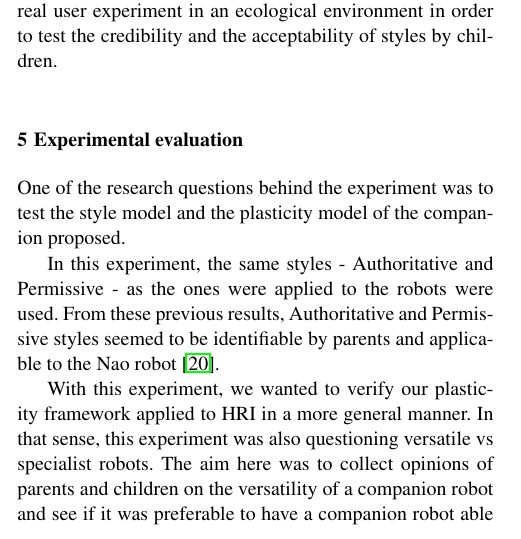
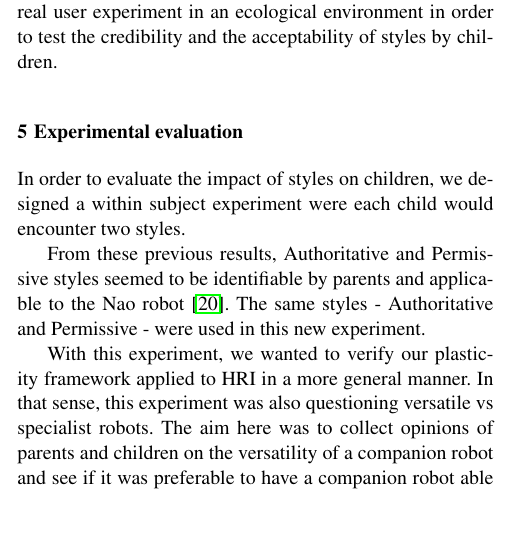
Before and after one commit to WafaJohal/JSORO_Styles, a LaTeX paper (JSORO.tex, which reads experiment.tex): part of one column of page 7 of 12, cut so that both start at the same text, the shorter picture padded with empty space. Compiled offline with pdfLaTeX.

```diff
--- a/experiment.tex
+++ b/experiment.tex
@@ -1,9 +1,9 @@
 \section{Experimental evaluation}
 \label{sec:research-questions-and-scenario}
-One of the research questions behind the experiment was to test the style model and the plasticity model of the companion proposed.
+In order to evaluate the impact of styles on children, we designed a within subject experiment were each child would encounter two styles.
 
-In this experiment, the same styles - Authoritative and Permissive -  as the ones were applied to the robots were used.
-From these previous results, Authoritative and Permissive styles seemed to be identifiable by parents and applicable to the Nao robot \cite{Johal2014}.
+From these previous results, Authoritative and Permissive styles seemed to be identifiable by parents and applicable to the Nao robot \cite{Johal2014}. The same styles - Authoritative and Permissive -  were used in this new experiment.
+
 
 With this experiment, we wanted to verify our plasticity framework applied to HRI in a more general manner.
 In that sense, this experiment was also questioning versatile vs specialist robots.
```
Also changed, not shown: analysis/plots/Results.tex (+1 -1 lines), measures.tex (+5 -6 lines), JSORO.pdf, 1 other file.
